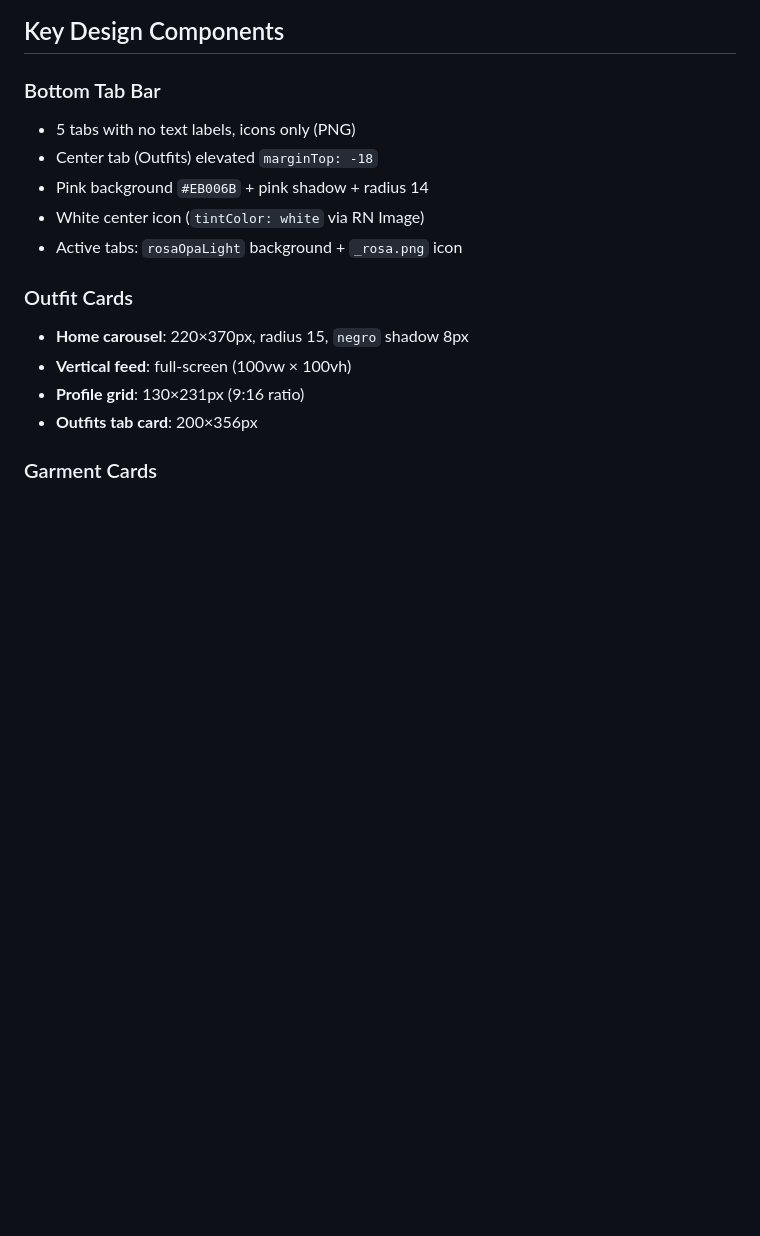
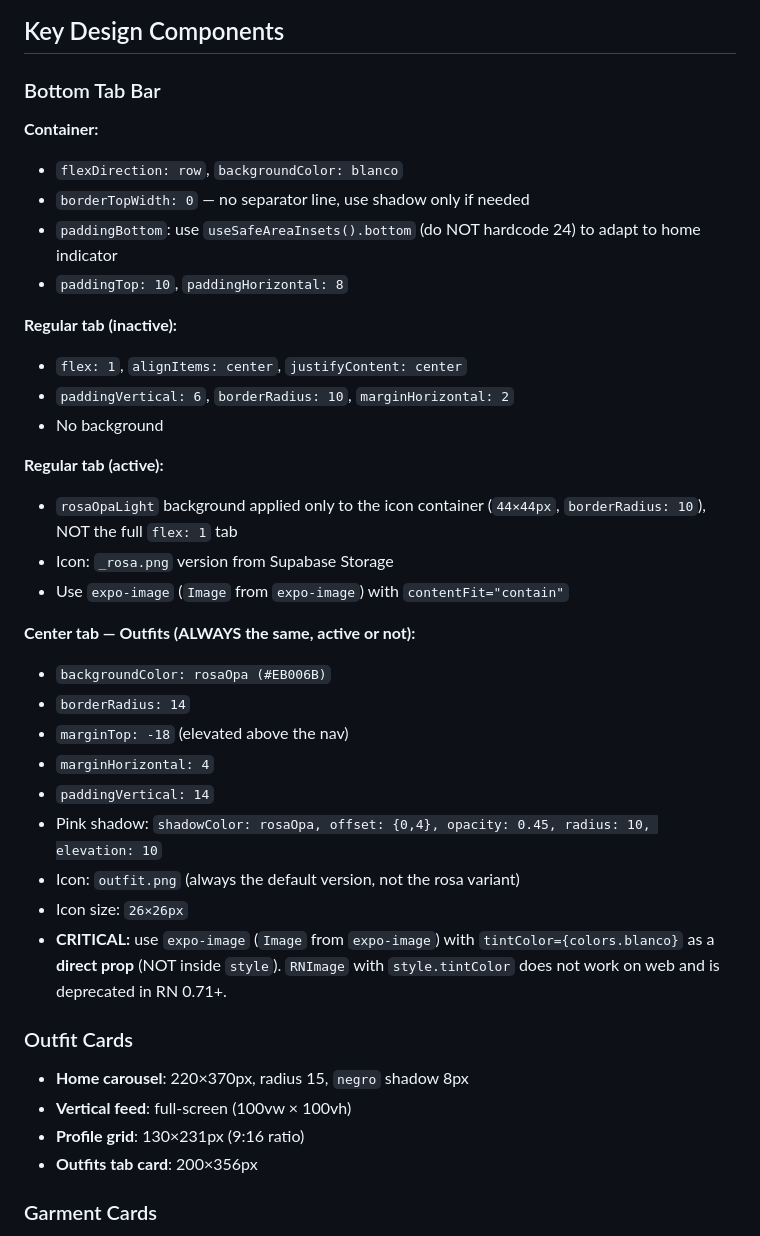
Before and after one commit to MaxiBernardoni/opa-mobile, a Markdown page: .claude/documents/design-2026-06-06-visual-system.md, the part around one of its changes. Rendered like a GitHub page; blank space fills up the shorter version.

```diff
--- a/.claude/documents/design-2026-06-06-visual-system.md
+++ b/.claude/documents/design-2026-06-06-visual-system.md
@@ -58,11 +58,33 @@ Radius:  card=15, chip=10, button=8, tag=8, avatar=9999
 ## Key Design Components
 
 ### Bottom Tab Bar
-- 5 tabs with no text labels, icons only (PNG)
-- Center tab (Outfits) elevated `marginTop: -18`
-- Pink background `#EB006B` + pink shadow + radius 14
-- White center icon (`tintColor: white` via RN Image)
-- Active tabs: `rosaOpaLight` background + `_rosa.png` icon
+
+**Container:**
+- `flexDirection: row`, `backgroundColor: blanco`
+- `borderTopWidth: 0` — no separator line, use shadow only if needed
+- `paddingBottom`: use `useSafeAreaInsets().bottom` (do NOT hardcode 24) to adapt to home indicator
+- `paddingTop: 10`, `paddingHorizontal: 8`
+
+**Regular tab (inactive):**
+- `flex: 1`, `alignItems: center`, `justifyContent: center`
+- `paddingVertical: 6`, `borderRadius: 10`, `marginHorizontal: 2`
+- No background
+
+**Regular tab (active):**
+- `rosaOpaLight` background applied only to the icon container (`44×44px`, `borderRadius: 10`), NOT the full `flex: 1` tab
+- Icon: `_rosa.png` version from Supabase Storage
+- Use `expo-image` (`Image` from `expo-image`) with `contentFit="contain"`
+
+**Center tab — Outfits (ALWAYS the same, active or not):**
+- `backgroundColor: rosaOpa (#EB006B)`
+- `borderRadius: 14`
+- `marginTop: -18` (elevated above the nav)
+- `marginHorizontal: 4`
+- `paddingVertical: 14`
+- Pink shadow: `shadowColor: rosaOpa, offset: {0,4}, opacity: 0.45, radius: 10, elevation: 10`
+- Icon: `outfit.png` (always the default version, not the rosa variant)
+- Icon size: `26×26px`
+- **CRITICAL:** use `expo-image` (`Image` from `expo-image`) with `tintColor={colors.blanco}` as a **direct prop** (NOT inside `style`). `RNImage` with `style.tintColor` does not work on web and is deprecated in RN 0.71+.
 
 ### Outfit Cards
 - **Home carousel**: 220×370px, radius 15, `negro` shadow 8px
```
Also changed, not shown: other parts of .claude/documents/design-2026-06-06-visual-system.md (+106 -9 lines).
